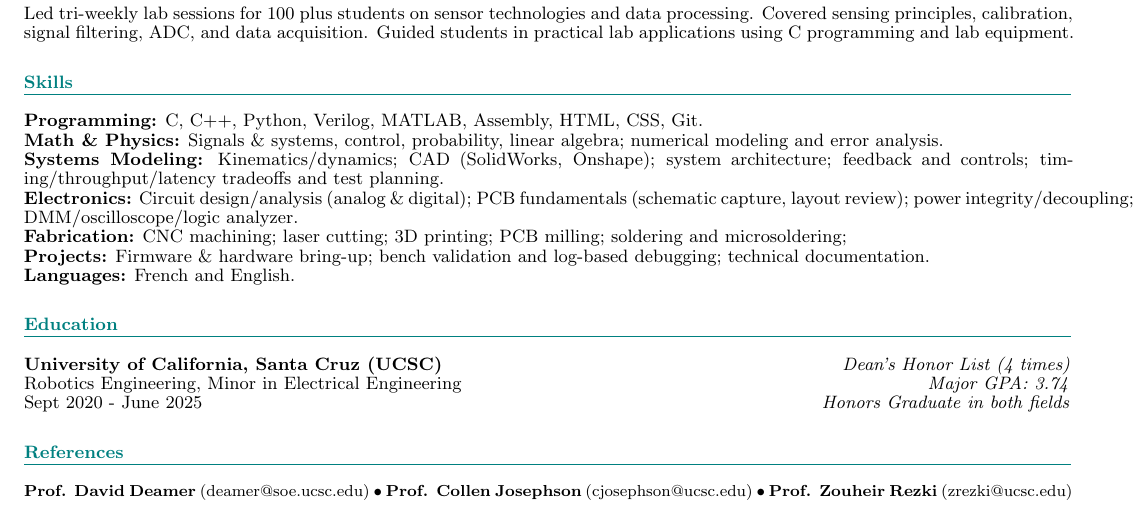
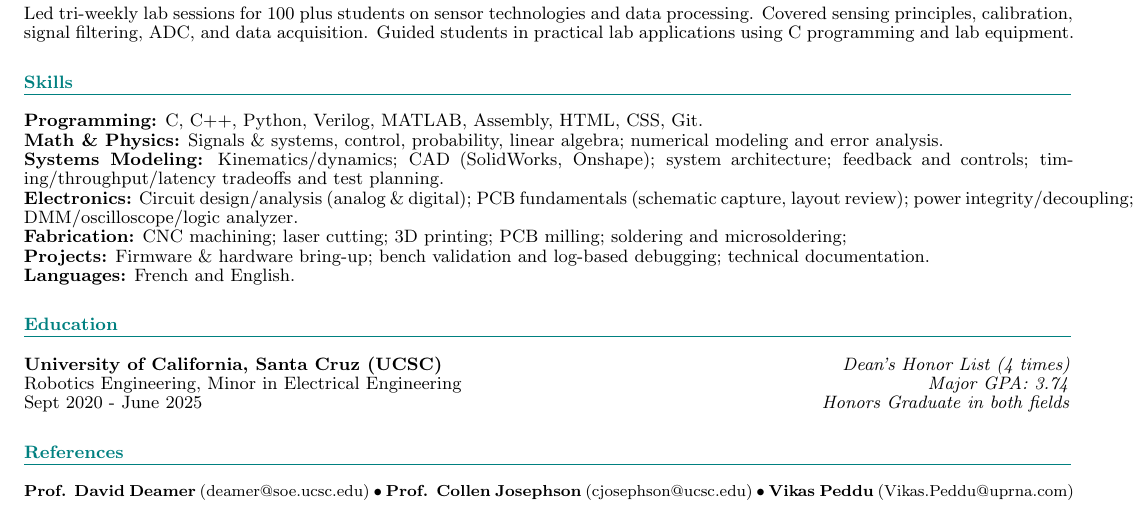
Before and after one commit to ramfi-d/Engineering-Portfolio, a LaTeX CV (docs/Resume/main.tex): part of the page, cut so that both start at the same text. Compiled offline with pdfLaTeX.

Commit message:
Updating refrences on resume( added Vikas instead of Raziki)

```diff
--- a/docs/Resume/main.tex
+++ b/docs/Resume/main.tex
@@ -95,6 +95,6 @@ Sept 2020 - June 2025 \hfill \textit{Honors Graduate in both fields}
 
 \section*{References}
 \footnotesize
-\textbf{Prof. David Deamer} \href{mailto:deamer@soe.ucsc.edu}{(deamer@soe.ucsc.edu)} • \textbf{Prof. Collen Josephson} \href{mailto:cjosephson@ucsc.edu}{(cjosephson@ucsc.edu)} • \textbf{Prof. Zouheir Rezki} \href{mailto:zrezki@ucsc.edu}{(zrezki@ucsc.edu)}
+\textbf{Prof. David Deamer} \href{mailto:deamer@soe.ucsc.edu}{(deamer@soe.ucsc.edu)} • \textbf{Prof. Collen Josephson} \href{mailto:cjosephson@ucsc.edu}{(cjosephson@ucsc.edu)} • \textbf{Vikas Peddu} \href{mailto:Vikas.Peddu@uprna.com}{(Vikas.Peddu@uprna.com)}
 
 \end{document}
```
Also changed, not shown: docs/Resume/Rafael_Delwart_CV.pdf, docs/Resume/main.pdf, 1 other file.
